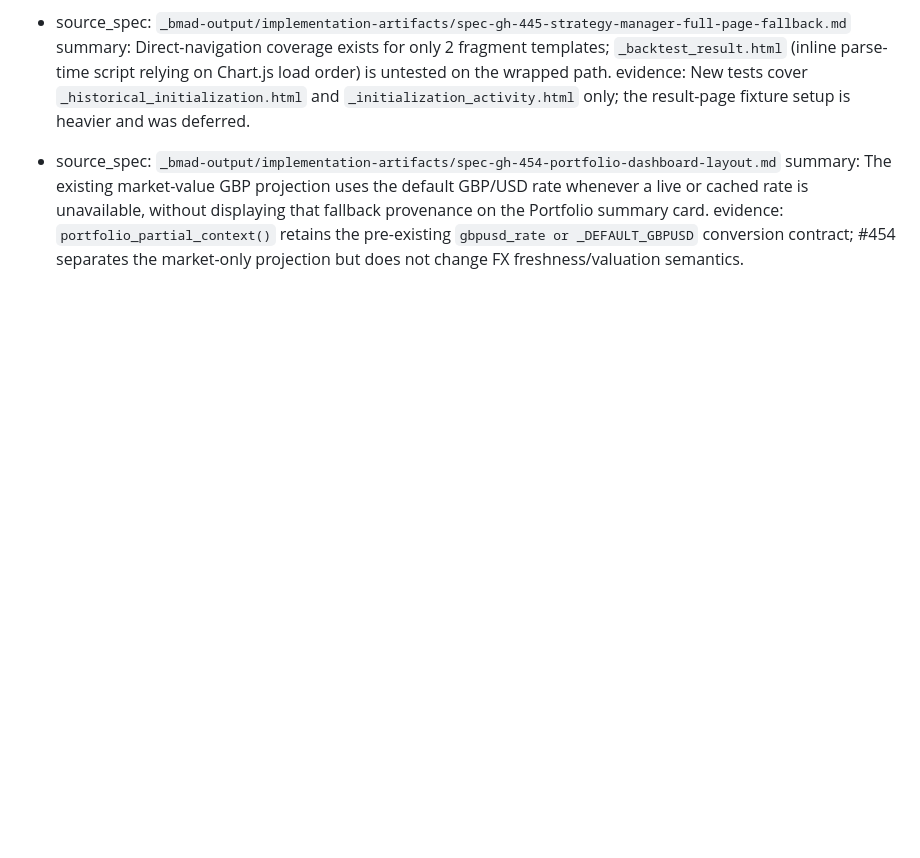
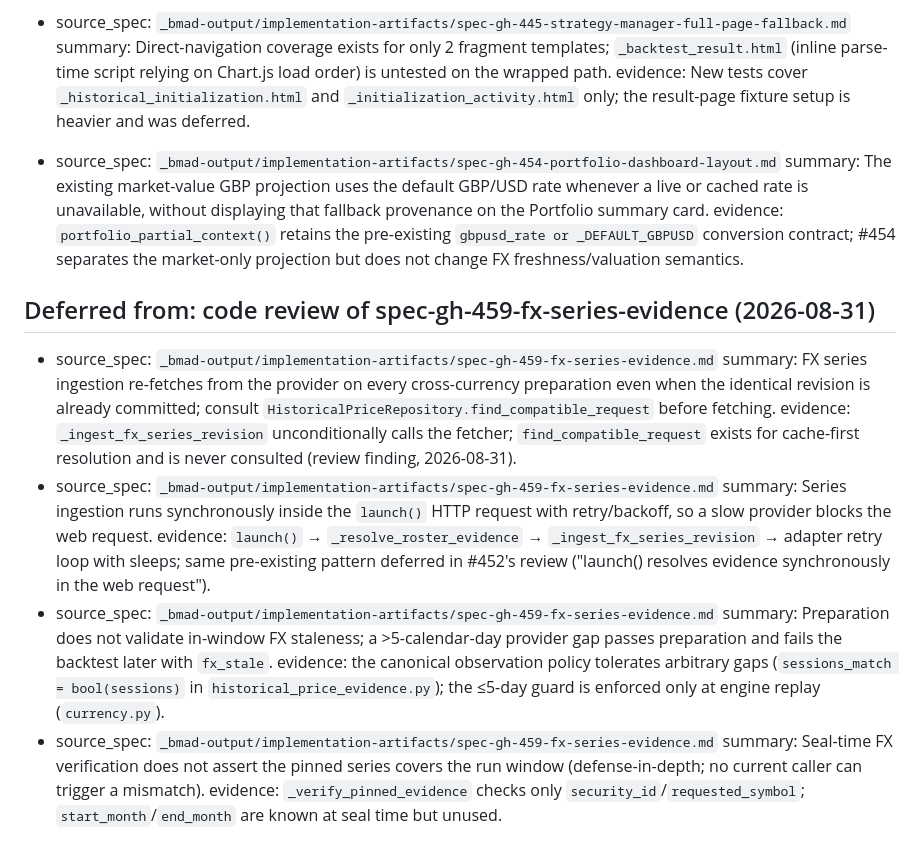
Before and after one commit to ed-is-ai/Agents.stocks, a Markdown page: _bmad-output/implementation-artifacts/deferred-work.md, the part around the change. GitHub-like rendering; blank space fills up the shorter version.

Commit message:
chore(bmad): record gh-459 deferred review findings

```diff
--- a/_bmad-output/implementation-artifacts/deferred-work.md
+++ b/_bmad-output/implementation-artifacts/deferred-work.md
@@ -397,3 +397,18 @@
 - source_spec: `_bmad-output/implementation-artifacts/spec-gh-454-portfolio-dashboard-layout.md`
   summary: The existing market-value GBP projection uses the default GBP/USD rate whenever a live or cached rate is unavailable, without displaying that fallback provenance on the Portfolio summary card.
   evidence: `portfolio_partial_context()` retains the pre-existing `gbpusd_rate or _DEFAULT_GBPUSD` conversion contract; #454 separates the market-only projection but does not change FX freshness/valuation semantics.
+
+## Deferred from: code review of spec-gh-459-fx-series-evidence (2026-08-31)
+
+- source_spec: `_bmad-output/implementation-artifacts/spec-gh-459-fx-series-evidence.md`
+  summary: FX series ingestion re-fetches from the provider on every cross-currency preparation even when the identical revision is already committed; consult `HistoricalPriceRepository.find_compatible_request` before fetching.
+  evidence: `_ingest_fx_series_revision` unconditionally calls the fetcher; `find_compatible_request` exists for cache-first resolution and is never consulted (review finding, 2026-08-31).
+- source_spec: `_bmad-output/implementation-artifacts/spec-gh-459-fx-series-evidence.md`
+  summary: Series ingestion runs synchronously inside the `launch()` HTTP request with retry/backoff, so a slow provider blocks the web request.
+  evidence: `launch()` → `_resolve_roster_evidence` → `_ingest_fx_series_revision` → adapter retry loop with sleeps; same pre-existing pattern deferred in #452's review ("launch() resolves evidence synchronously in the web request").
+- source_spec: `_bmad-output/implementation-artifacts/spec-gh-459-fx-series-evidence.md`
+  summary: Preparation does not validate in-window FX staleness; a >5-calendar-day provider gap passes preparation and fails the backtest later with `fx_stale`.
+  evidence: the canonical observation policy tolerates arbitrary gaps (`sessions_match = bool(sessions)` in `historical_price_evidence.py`); the ≤5-day guard is enforced only at engine replay (`currency.py`).
+- source_spec: `_bmad-output/implementation-artifacts/spec-gh-459-fx-series-evidence.md`
+  summary: Seal-time FX verification does not assert the pinned series covers the run window (defense-in-depth; no current caller can trigger a mismatch).
+  evidence: `_verify_pinned_evidence` checks only `security_id`/`requested_symbol`; `start_month`/`end_month` are known at seal time but unused.
```
